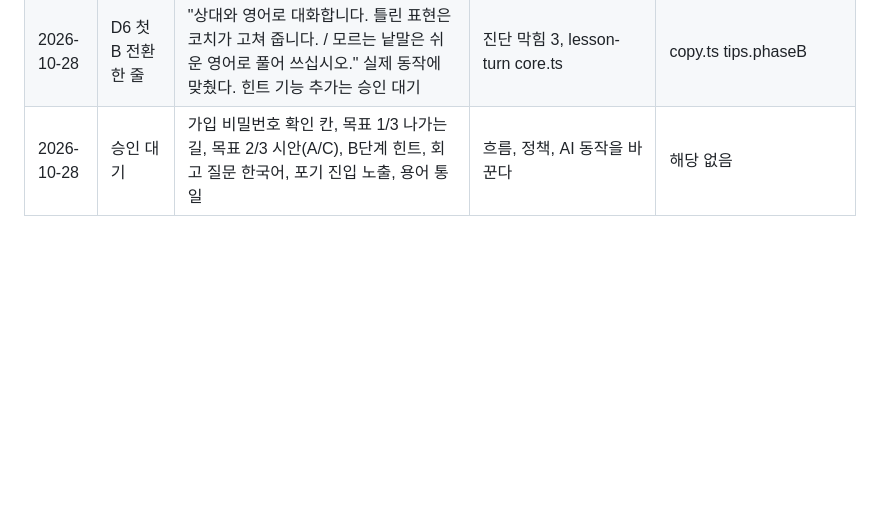
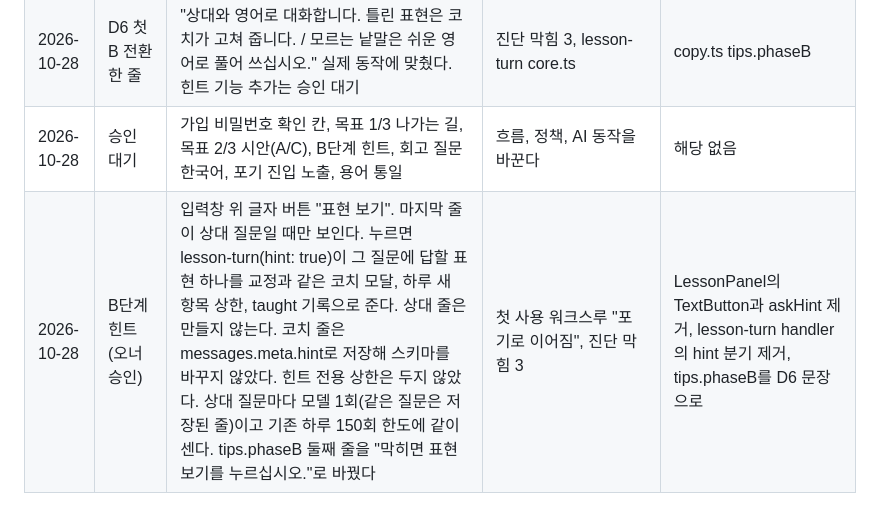
Before and after one commit to junhyuk0305/15min, a Markdown page: docs/결정로그.md, the part around the change. Rendered like a GitHub page; blank space fills up the shorter version.

Commit message:
docs(결정로그): B단계 표현 보기 결정을 4절 표에 적는다
Co-Authored-By: Claude Opus 5.5 <noreply@anthropic.com>

```diff
--- a/docs/결정로그.md
+++ b/docs/결정로그.md
@@ -436,3 +436,4 @@ UX 고도화 작업(`feat/ux-polish`, `docs/메가프롬프트_UX고도화.md`)
 | 2026-10-28 | D5 대기 상태 | "30분 전부터 시작하기를 누를 수 있습니다." | 진단 막힘 8, rules.ts PRE_REMIND_MIN | copy.ts home.waitOpen |
 | 2026-10-28 | D6 첫 B 전환 한 줄 | "상대와 영어로 대화합니다. 틀린 표현은 코치가 고쳐 줍니다. / 모르는 낱말은 쉬운 영어로 풀어 쓰십시오." 실제 동작에 맞췄다. 힌트 기능 추가는 승인 대기 | 진단 막힘 3, lesson-turn core.ts | copy.ts tips.phaseB |
 | 2026-10-28 | 승인 대기 | 가입 비밀번호 확인 칸, 목표 1/3 나가는 길, 목표 2/3 시안(A/C), B단계 힌트, 회고 질문 한국어, 포기 진입 노출, 용어 통일 | 흐름, 정책, AI 동작을 바꾼다 | 해당 없음 |
+| 2026-10-28 | B단계 힌트(오너 승인) | 입력창 위 글자 버튼 "표현 보기". 마지막 줄이 상대 질문일 때만 보인다. 누르면 lesson-turn(hint: true)이 그 질문에 답할 표현 하나를 교정과 같은 코치 모달, 하루 새 항목 상한, taught 기록으로 준다. 상대 줄은 만들지 않는다. 코치 줄은 messages.meta.hint로 저장해 스키마를 바꾸지 않았다. 힌트 전용 상한은 두지 않았다. 상대 질문마다 모델 1회(같은 질문은 저장된 줄)이고 기존 하루 150회 한도에 같이 센다. tips.phaseB 둘째 줄을 "막히면 표현 보기를 누르십시오."로 바꿨다 | 첫 사용 워크스루 "포기로 이어짐", 진단 막힘 3 | LessonPanel의 TextButton과 askHint 제거, lesson-turn handler의 hint 분기 제거, tips.phaseB를 D6 문장으로 |
```
